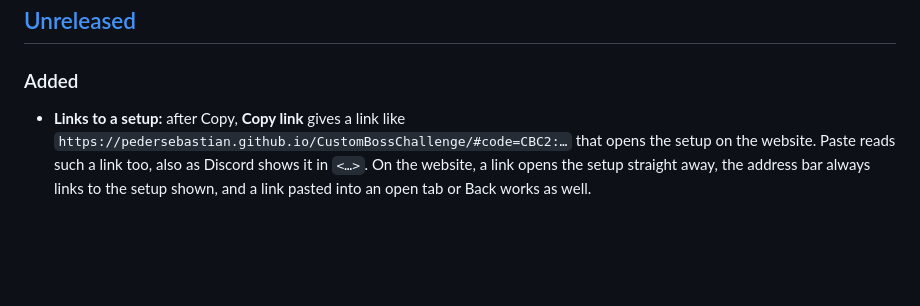
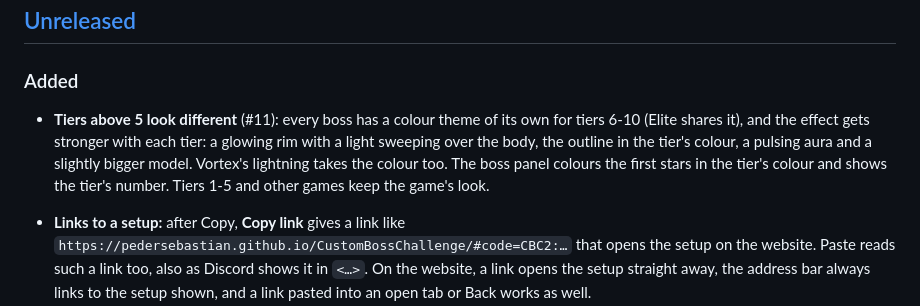
Before and after one commit to pedersebastian/CustomBossChallenge, a Markdown page: CHANGELOG.md, the part around the change. GitHub-like rendering; blank space fills up the shorter version.

```diff
--- a/CHANGELOG.md
+++ b/CHANGELOG.md
@@ -10,6 +10,12 @@ and this project adheres to [Semantic Versioning](https://semver.org/spec/v2.0.0
 ## [Unreleased]
 
 ### Added
+
+- **Tiers above 5 look different** (#11): every boss has a colour theme of its own for tiers 6-10 (Elite shares it),
+  and the effect gets stronger with each tier: a glowing rim with a light sweeping over the body, the outline in the
+  tier's colour, a pulsing aura and a slightly bigger model. Vortex's lightning takes the colour too. The boss panel
+  colours the first stars in the tier's colour and shows the tier's number. Tiers 1-5 and other games keep the game's
+  look.
 
 - **Links to a setup:** after Copy, **Copy link** gives a link like
   `https://pedersebastian.github.io/CustomBossChallenge/#code=CBC2:…` that opens the setup on the website. Paste
```
Also changed, not shown: CONTRIBUTING.md (+24 -0 lines), README.md (+17 -3 lines), docs/tier-look.jpg (added).
